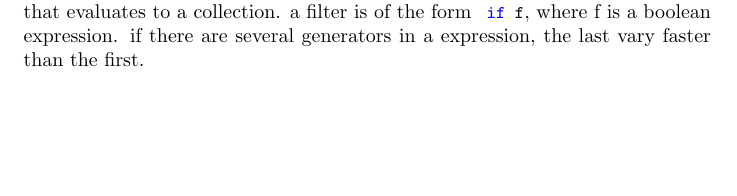
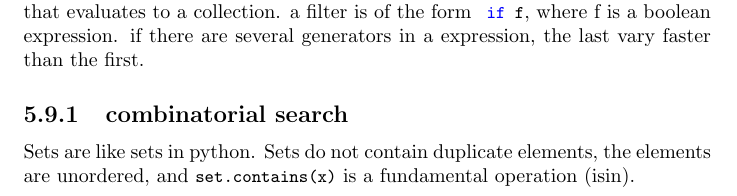
Before and after one commit to petethegreat/scala_courses, a LaTeX thesis (notes/notes.tex, which reads notes/functional_programming.tex): part of page 26 of 26, cut so that both start at the same text, the shorter picture padded with empty space. Compiled offline with pdfLaTeX.

Commit message:
combinatorial worksheet

```diff
--- a/notes/functional_programming.tex
+++ b/notes/functional_programming.tex
@@ -705,6 +705,10 @@ For epressions take the form \lstinline| for (s) yield e |, where $s$ is \textem
 
 a generator is of the form \lstinline|p <- e|, where p is a pattern and e an expression that evaluates to a collection. a filter is of the form \lstinline| if f|, where f is a boolean expression. if there are several generators in a expression, the last vary faster than the first.
 
+\subsection{combinatorial search}
+
+Sets are like sets in python. Sets do not contain duplicate elements, the elements are unordered, and \lstinline|set.contains(x)| is a fundamental operation (isin).
+
 
 
 % xs ++ Nil = xs
```
Also changed, not shown: 3 other files.
